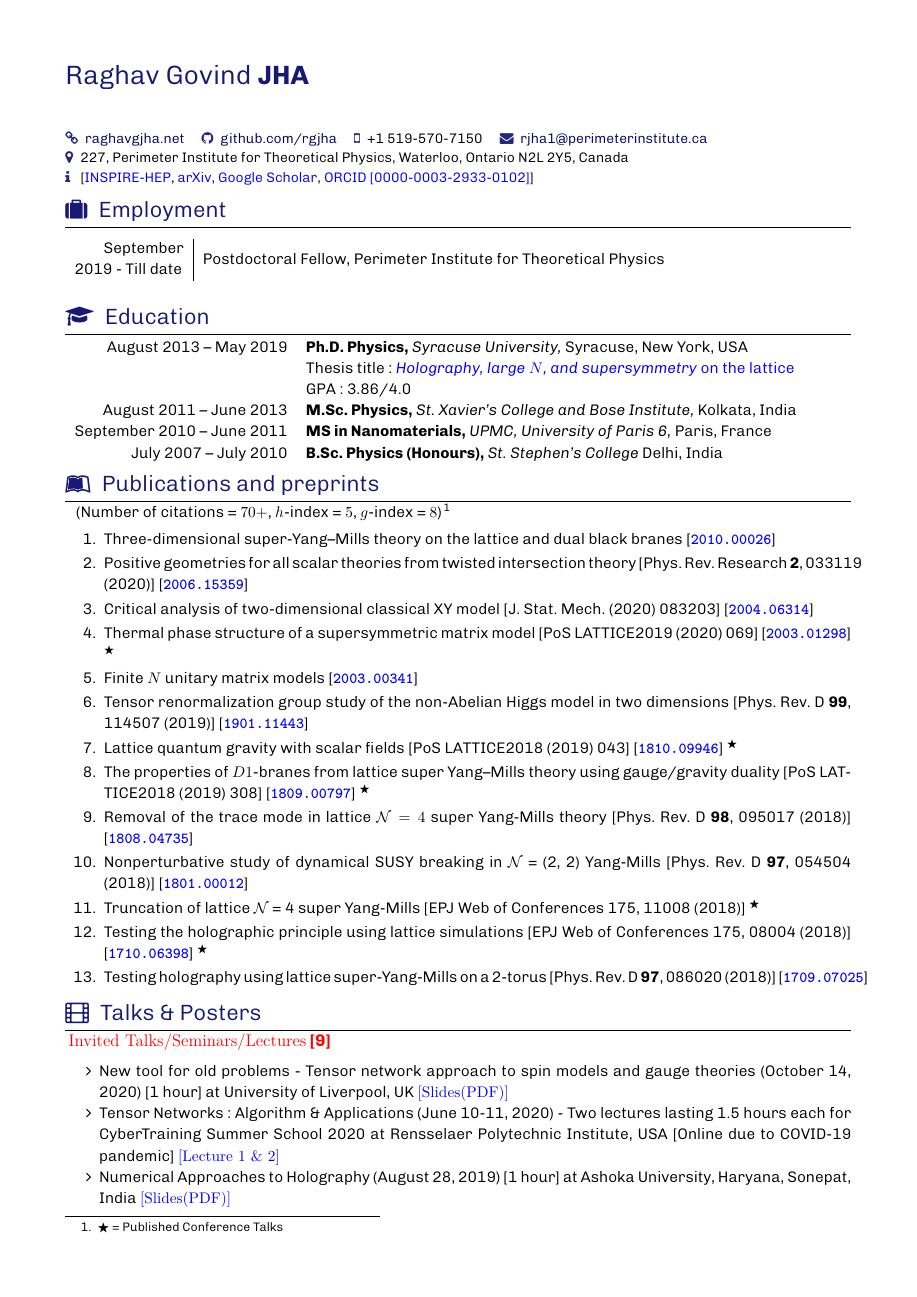
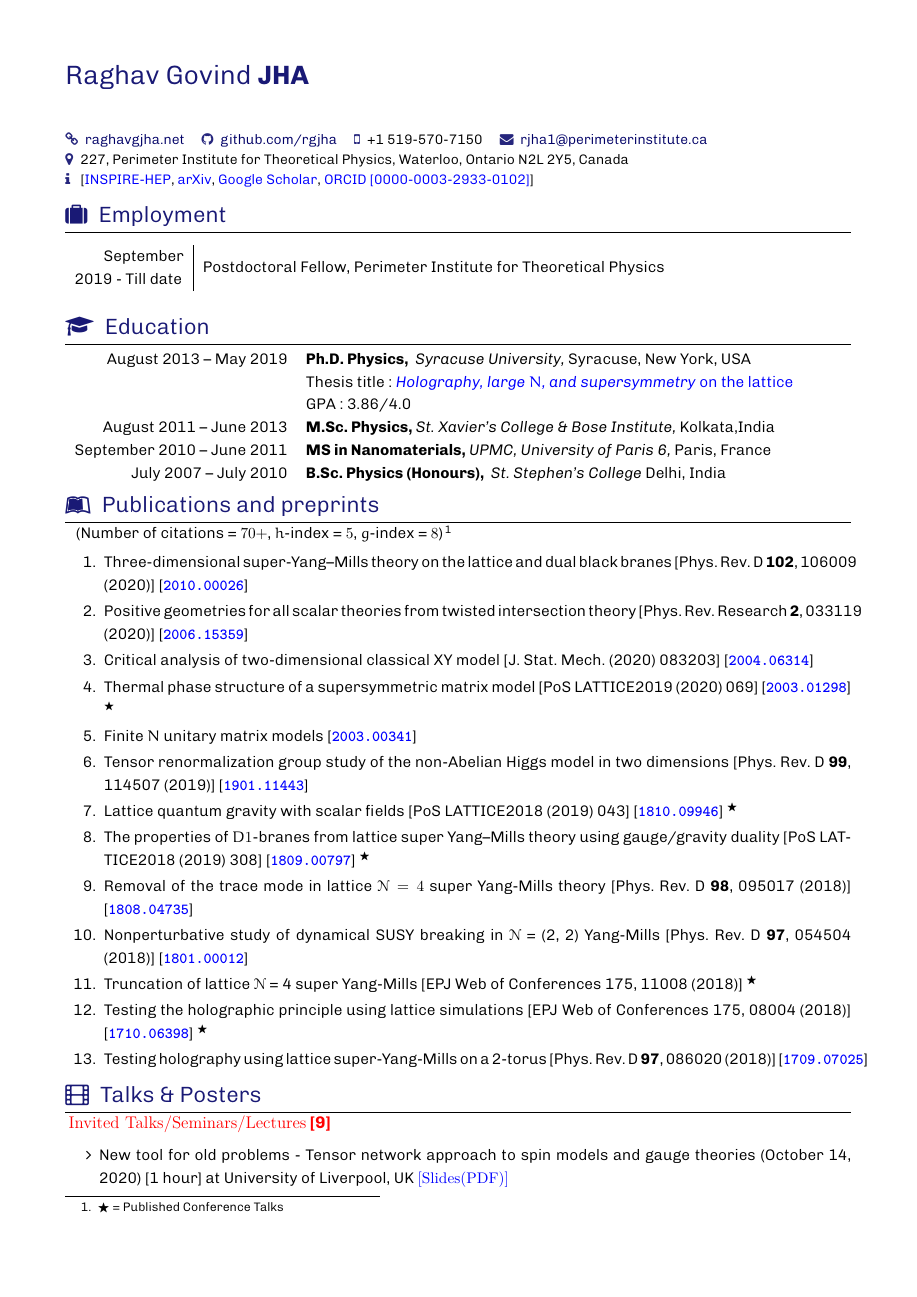
Before and after one commit to rgjha/CV_RGJ, a LaTeX CV (rjha_cv.tex, which reads aas_macros.sty, section_education.tex, section_publications.tex): page 1 of 3. Compiled offline with XeLaTeX; a missing font is replaced by an installed copy or a similar font; a LaTeX package or settings file that is missing is left out.

Commit message:
Add new paper info.

```diff
--- /dev/null
+++ b/aas_macros.sty
@@ -0,0 +1,106 @@
+%
+%  These Macros are taken from the AAS TeX macro package version 5.2
+%  and are compatible with the macros in the A&A document class
+%  version 7.0
+%  Include this file in your LaTeX source only if you are not using
+%  the AAS TeX macro package or the A&A document class and need to
+%  resolve the macro definitions in the TeX/BibTeX entries returned by
+%  the ADS abstract service.
+%
+%  If you plan not to use this file to resolve the journal macros
+%  rather than the whole AAS TeX macro package, you should save the
+%  file as ``aas_macros.sty'' and then include it in your LaTeX paper
+%  by using a construct such as:
+%	\documentstyle[11pt,aas_macros]{article}
+%
+%  For more information on the AASTeX and A&A packages, please see:
+%	http://aastex.aas.org
+%       ftp://ftp.edpsciences.org/pub/aa/readme.html
+%  For more information about ADS abstract server, please see:
+%	http://adsabs.harvard.edu/ads_abstracts.html
+%
+
+% Abbreviations for journals.  The object here is to provide authors
+% with convenient shorthands for the most "popular" (often-cited)
+% journals; the author can use these markup tags without being concerned
+% about the exact form of the journal abbreviation, or its formatting.
+% It is up to the keeper of the macros to make sure the macros expand
+% to the proper text.  If macro package writers agree to all use the
+% same TeX command name, authors only have to remember one thing, and
+% the style file will take care of editorial preferences.  This also
+% applies when a single journal decides to revamp its abbreviating
+% scheme, as happened with the ApJ (Abt 1991).
+
+\let\jnl@style=\rm
+\def\ref@jnl#1{{\jnl@style#1}}
+
+\def\aj{\ref@jnl{AJ}}                   % Astronomical Journal
+\def\actaa{\ref@jnl{Acta Astron.}}      % Acta Astronomica
+\def\araa{\ref@jnl{ARA\&A}}             % Annual Review of Astron and Astrophys
+\def\apj{\ref@jnl{ApJ}}                 % Astrophysical Journal
+\def\apjl{\ref@jnl{ApJ}}                % Astrophysical Journal, Letters
+\def\apjs{\ref@jnl{ApJS}}               % Astrophysical Journal, Supplement
+\def\ao{\ref@jnl{Appl.~Opt.}}           % Applied Optics
+\def\apss{\ref@jnl{Ap\&SS}}             % Astrophysics and Space Science
+\def\aap{\ref@jnl{A\&A}}                % Astronomy and Astrophysics
+\def\aapr{\ref@jnl{A\&A~Rev.}}          % Astronomy and Astrophysics Reviews
+\def\aaps{\ref@jnl{A\&AS}}              % Astronomy and Astrophysics, Supplement
+\def\azh{\ref@jnl{AZh}}                 % Astronomicheskii Zhurnal
+\def\baas{\ref@jnl{BAAS}}               % Bulletin of the AAS
+\def\bac{\ref@jnl{Bull. astr. Inst. Czechosl.}}
+                % Bulletin of the Astronomical Institutes of Czechoslovakia
+\def\caa{\ref@jnl{Chinese Astron. Astrophys.}}
+                % Chinese Astronomy and Astrophysics
+\def\cjaa{\ref@jnl{Chinese J. Astron. Astrophys.}}
+                % Chinese Journal of Astronomy and Astrophysics
+\def\icarus{\ref@jnl{Icarus}}           % Icarus
+\def\jcap{\ref@jnl{J. Cosmology Astropart. Phys.}}
+                % Journal of Cosmology and Astroparticle Physics
+\def\jrasc{\ref@jnl{JRASC}}             % Journal of the RAS of Canada
+\def\memras{\ref@jnl{MmRAS}}            % Memoirs of the RAS
+\def\mnras{\ref@jnl{MNRAS}}             % Monthly Notices of the RAS
+\def\na{\ref@jnl{New A}}                % New Astronomy
+\def\nar{\ref@jnl{New A Rev.}}          % New Astronomy Review
+\def\pra{\ref@jnl{Phys.~Rev.~A}}        % Physical Review A: General Physics
+\def\prb{\ref@jnl{Phys.~Rev.~B}}        % Physical Review B: Solid State
+\def\prc{\ref@jnl{Phys.~Rev.~C}}        % Physical Review C
+\def\prd{\ref@jnl{Phys.~Rev.~D}}        % Physical Review D
+\def\pre{\ref@jnl{Phys.~Rev.~E}}        % Physical Review E
+\def\prl{\ref@jnl{Phys.~Rev.~Lett.}}    % Physical Review Letters
+\def\pasa{\ref@jnl{PASA}}               % Publications of the Astron. Soc. of Australia
+\def\pasp{\ref@jnl{PASP}}               % Publications of the ASP
+\def\pasj{\ref@jnl{PASJ}}               % Publications of the ASJ
+\def\rmxaa{\ref@jnl{Rev. Mexicana Astron. Astrofis.}}%
+                % Revista Mexicana de Astronomia y Astrofisica
+\def\qjras{\ref@jnl{QJRAS}}             % Quarterly Journal of the RAS
+\def\skytel{\ref@jnl{S\&T}}             % Sky and Telescope
+\def\solphys{\ref@jnl{Sol.~Phys.}}      % Solar Physics
+\def\sovast{\ref@jnl{Soviet~Ast.}}      % Soviet Astronomy
+\def\ssr{\ref@jnl{Space~Sci.~Rev.}}     % Space Science Reviews
+\def\zap{\ref@jnl{ZAp}}                 % Zeitschrift fuer Astrophysik
+\def\nat{\ref@jnl{Nature}}              % Nature
+\def\iaucirc{\ref@jnl{IAU~Circ.}}       % IAU Cirulars
+\def\aplett{\ref@jnl{Astrophys.~Lett.}} % Astrophysics Letters
+\def\apspr{\ref@jnl{Astrophys.~Space~Phys.~Res.}}
+                % Astrophysics Space Physics Research
+\def\bain{\ref@jnl{Bull.~Astron.~Inst.~Netherlands}}
+                % Bulletin Astronomical Institute of the Netherlands
+\def\fcp{\ref@jnl{Fund.~Cosmic~Phys.}}  % Fundamental Cosmic Physics
+\def\gca{\ref@jnl{Geochim.~Cosmochim.~Acta}}   % Geochimica Cosmochimica Acta
+\def\grl{\ref@jnl{Geophys.~Res.~Lett.}} % Geophysics Research Letters
+\def\jcp{\ref@jnl{J.~Chem.~Phys.}}      % Journal of Chemical Physics
+\def\jgr{\ref@jnl{J.~Geophys.~Res.}}    % Journal of Geophysics Research
+\def\jqsrt{\ref@jnl{J.~Quant.~Spec.~Radiat.~Transf.}}
+                % Journal of Quantitiative Spectroscopy and Radiative Transfer
+\def\memsai{\ref@jnl{Mem.~Soc.~Astron.~Italiana}}
+                % Mem. Societa Astronomica Italiana
+\def\nphysa{\ref@jnl{Nucl.~Phys.~A}}   % Nuclear Physics A
+\def\physrep{\ref@jnl{Phys.~Rep.}}   % Physics Reports
+\def\physscr{\ref@jnl{Phys.~Scr}}   % Physica Scripta
+\def\planss{\ref@jnl{Planet.~Space~Sci.}}   % Planetary Space Science
+\def\procspie{\ref@jnl{Proc.~SPIE}}   % Proceedings of the SPIE
+
+\let\astap=\aap
+\let\apjlett=\apjl
+\let\apjsupp=\apjs
+\let\applopt=\ao
--- a/rjha_cv.tex
+++ b/rjha_cv.tex
@@ -20,6 +20,8 @@
 \usepackage[familydefault,light]{Chivo}
 \name{\textsc{Raghav Govind}}{JHA}
 \tagline{}
+\usepackage{aas_macros,empheq,fancybox,graphicx,multirow}
+\usepackage{ccfonts,eulervm}
 
 \socialinfo{
 	\homepage{raghavgjha.net}
--- a/section_education.tex
+++ b/section_education.tex
@@ -1,9 +1,9 @@
 \sectionTitle{Education}{\faMortarBoard}
 \begin{tabular}{rl}
-	\textsc{August 2013 -- May 2019}  & \textbf{Ph.D. Physics,} \emph{Syracuse University,} Syracuse, New York, USA\\
-									& Thesis title: \textcolor{blue}{\href{https://surface.syr.edu/etd/1003/}{\emph{Holography, large $N$, and \textit{supersymmetry}} on the lattice}} \\
-									& \textsc{GPA:} 3.86/4.0\\
-	\textsc{August 2011 -- June 2013} 	& \textbf{M.Sc. Physics,} \emph{St. Xavier's College and Bose Institute,}{~Kolkata, }{India} \\
-	\textsc{September 2010 -- June 2011} 	& \textbf{MS in Nanomaterials,} \emph{UPMC, University of Paris 6,}{~Paris, }{France} \\
-	\textsc{July 2007 -- July 2010} 	& \textbf{B.Sc. Physics (Honours),} \emph{St. Stephen's College}{~Delhi, }{India} \\
+
+\textsc{August 2013 -- May 2019} &\textbf{Ph.D. Physics, } \emph{Syracuse University,} Syracuse, New York, USA\\
+& Thesis title: \textcolor{blue}{\href{https://surface.syr.edu/etd/1003/}{\emph{Holography, large $N$, and \textit{supersymmetry}} on the lattice}} \\ & \textsc{GPA:} 3.86/4.0\\
+	\textsc{August 2011 -- June 2013} & \textbf{M.Sc. Physics, }\emph{St. Xavier's College \& Bose Institute,}{~Kolkata,}{India} \\
+\textsc{September 2010 -- June 2011} &\textbf{MS in Nanomaterials, }\emph{UPMC, University of Paris 6,}{~Paris, }{France} \\
+\textsc{July 2007 -- July 2010} & \textbf{B.Sc. Physics (Honours), } \emph{St. Stephen's College}{~Delhi, }{India} \\
 \end{tabular}
--- a/section_publications.tex
+++ b/section_publications.tex
@@ -1,9 +1,9 @@
 \sectionTitle{Publications and preprints}{\faLeanpub}
 ~~ (Number of citations = $70+$, $h$-index = $5$, $g$-index = $8$)
-% C: 71
+% C: 73
 \footnote{$\bigstar$ = Published Conference Talks}
  \begin{enumerate}
- \item Three-dimensional super-Yang--Mills theory on the lattice and dual black branes [\textbf{\texttt{\textcolor{blue}{\href{https://arxiv.org/abs/2010.00026}{2010.00026}}}}]
+ \item Three-dimensional super-Yang--Mills theory on the lattice and dual black branes [\href{https://journals.aps.org/prd/abstract/10.1103/PhysRevD.102.106009}{Phys.\ Rev.\ D {\bf 102}, 106009 (2020)}] [\textbf{\texttt{\textcolor{blue}{\href{https://arxiv.org/abs/2010.00026}{2010.00026}}}}]
  \item Positive geometries for all scalar theories from twisted intersection theory [\href{https://journals.aps.org/prresearch/abstract/10.1103/PhysRevResearch.2.033119}{Phys.\ Rev.\ Research {\bf 2}, 033119 (2020)}] [\texttt{\textbf{\textcolor{blue}{\href{https://arxiv.org/abs/2006.15359}{2006.15359}}}}]
   \item Critical analysis of two-dimensional classical XY model [\href{https://iopscience.iop.org/article/10.1088/1742-5468/aba686/pdf}{J. Stat. Mech. (2020) 083203}] [\texttt{\textbf{\textcolor{blue}{\href{https://arxiv.org/abs/2004.06314}{2004.06314}}}}]
  \item Thermal phase structure of a supersymmetric matrix model [\href{https://pos.sissa.it/363/069}{PoS LATTICE2019 (2020) 069}] [\texttt{\textbf{\textcolor{blue}{\href{https://arxiv.org/abs/2003.01298}{2003.01298}}}}] $^{\bigstar}$
```
Also changed, not shown: section_references.tex (+10 -10 lines), README.md, rjha_cv.tex (4 more changed lines).
